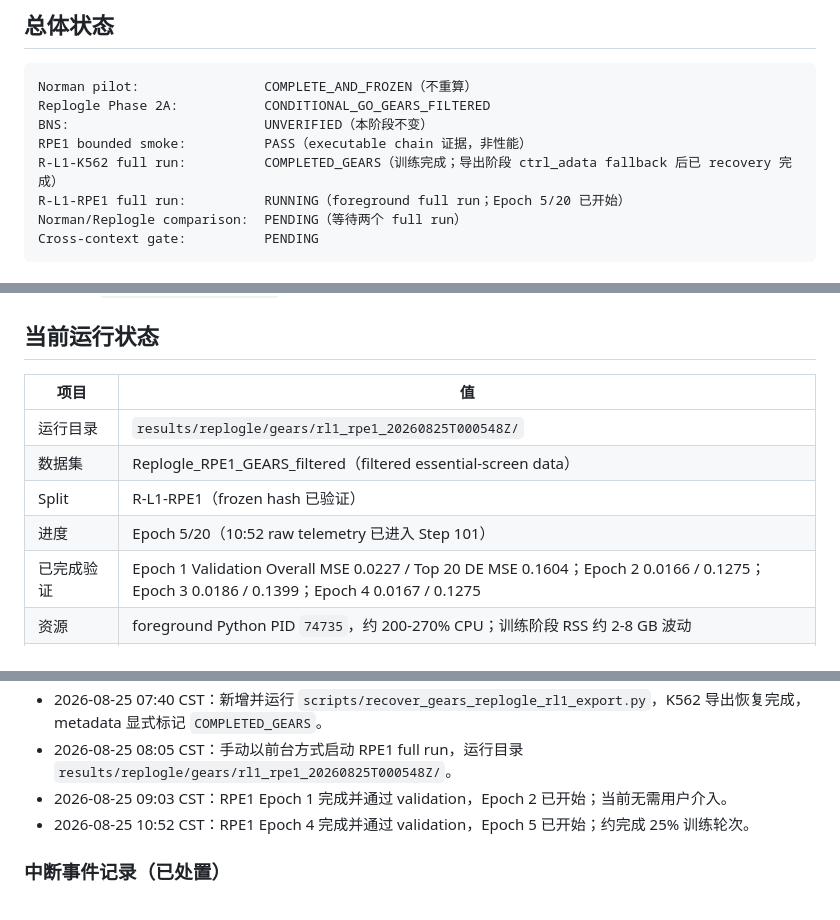
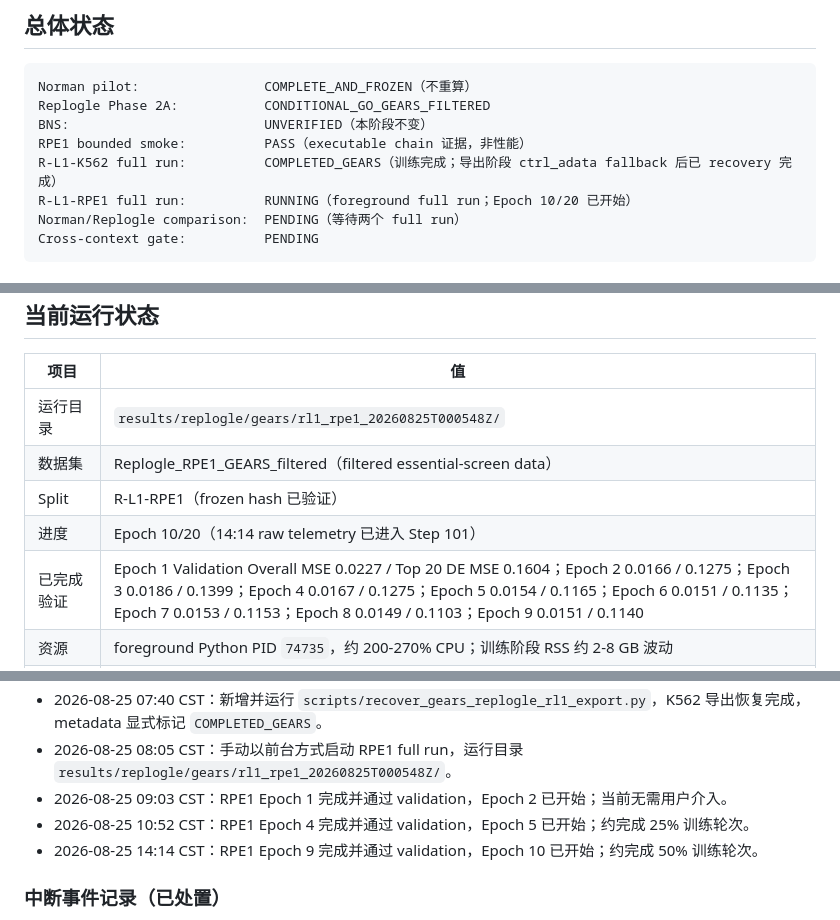
Before and after one commit to seefreewind/VirtualPerturb-Audit, a Markdown page: reports/PHASE2A_RL1_PROGRESS.md, 3 parts joined by grey strips. GitHub-like rendering.

````diff
--- a/reports/PHASE2A_RL1_PROGRESS.md
+++ b/reports/PHASE2A_RL1_PROGRESS.md
@@ -10,7 +10,7 @@ Replogle Phase 2A:           CONDITIONAL_GO_GEARS_FILTERED
 BNS:                         UNVERIFIED（本阶段不变）
 RPE1 bounded smoke:          PASS（executable chain 证据，非性能）
 R-L1-K562 full run:          COMPLETED_GEARS（训练完成；导出阶段 ctrl_adata fallback 后已 recovery 完成）
-R-L1-RPE1 full run:          RUNNING（foreground full run；Epoch 5/20 已开始）
+R-L1-RPE1 full run:          RUNNING（foreground full run；Epoch 10/20 已开始）
 Norman/Replogle comparison:  PENDING（等待两个 full run）
 Cross-context gate:          PENDING
 ```
@@ -67,6 +67,6 @@ Cross-context gate:          PENDING
 | 运行目录 | `results/replogle/gears/rl1_rpe1_20260825T000548Z/` |
 | 数据集 | Replogle_RPE1_GEARS_filtered（filtered essential-screen data） |
 | Split | R-L1-RPE1（frozen hash 已验证） |
-| 进度 | Epoch 5/20（10:52 raw telemetry 已进入 Step 101） |
-| 已完成验证 | Epoch 1 Validation Overall MSE 0.0227 / Top 20 DE MSE 0.1604；Epoch 2 0.0166 / 0.1275；Epoch 3 0.0186 / 0.1399；Epoch 4 0.0167 / 0.1275 |
+| 进度 | Epoch 10/20（14:14 raw telemetry 已进入 Step 101） |
+| 已完成验证 | Epoch 1 Validation Overall MSE 0.0227 / Top 20 DE MSE 0.1604；Epoch 2 0.0166 / 0.1275；Epoch 3 0.0186 / 0.1399；Epoch 4 0.0167 / 0.1275；Epoch 5 0.0154 / 0.1165；Epoch 6 0.0151 / 0.1135；Epoch 7 0.0153 / 0.1153；Epoch 8 0.0149 / 0.1103；Epoch 9 0.0151 / 0.1140 |
 | 资源 | foreground Python PID `74735`，约 200-270% CPU；训练阶段 RSS 约 2-8 GB 波动 |
@@ -94,6 +94,7 @@ Cross-context gate:          PENDING
 - 2026-08-25 08:05 CST：手动以前台方式启动 RPE1 full run，运行目录 `results/replogle/gears/rl1_rpe1_20260825T000548Z/`。
 - 2026-08-25 09:03 CST：RPE1 Epoch 1 完成并通过 validation，Epoch 2 已开始；当前无需用户介入。
 - 2026-08-25 10:52 CST：RPE1 Epoch 4 完成并通过 validation，Epoch 5 已开始；约完成 25% 训练轮次。
+- 2026-08-25 14:14 CST：RPE1 Epoch 9 完成并通过 validation，Epoch 10 已开始；约完成 50% 训练轮次。
 
 ### 中断事件记录（已处置）
 
````
Also changed, not shown: other parts of reports/PHASE2A_RL1_PROGRESS.md (+3 -2 lines).
